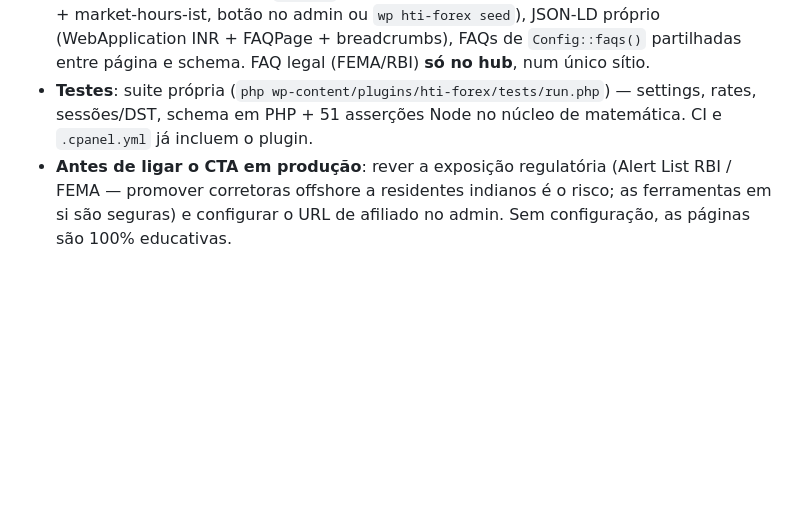
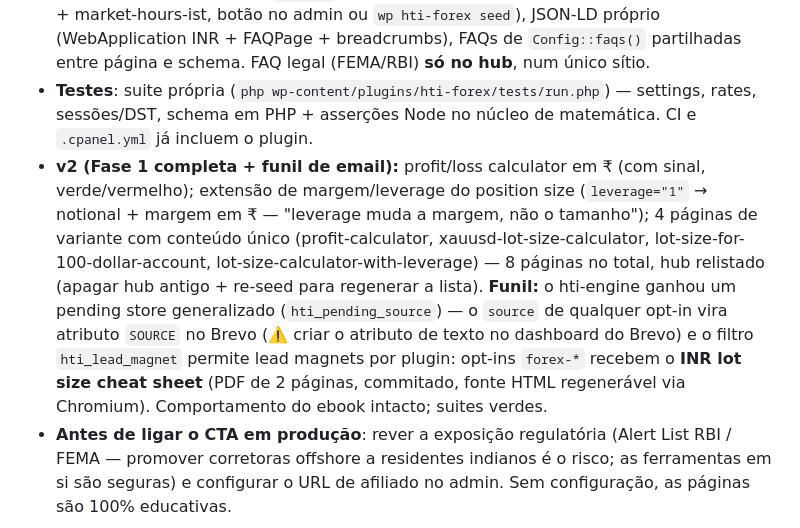
Before and after one commit to luismsmarques/how-to-invest-v2, a Markdown page: STATUS.md, the part around the change. Rendered like a GitHub page; blank space fills up the shorter version.

Commit message:
docs(forex): v2 handoff — variant pages, Brevo SOURCE step, magnet upkeep
README walkthrough now covers the eight seeded pages, the hub re-seed after
new variants, and the required Brevo SOURCE text attribute; the phase-2
backlog reflects what shipped (profit/loss, variants, attribution, cheat
sheet) and what remains (campaign landers, NSE/MCX converters, romanized
Hindi/Tamil education, funding-cost calculator), plus how to refresh the
PDF's dated reference rates. STATUS.md carries the v2 summary.

Co-Authored-By: Claude Fable 5 <noreply@anthropic.com>
Claude-Session: https://claude.ai/code/session_01BKu3uYyPqv8598rTN3wgv1

```diff
--- a/STATUS.md
+++ b/STATUS.md
@@ -203,8 +203,21 @@ alterado.
   de `Config::faqs()` partilhadas entre página e schema. FAQ legal (FEMA/RBI)
   **só no hub**, num único sítio.
 - **Testes**: suite própria (`php wp-content/plugins/hti-forex/tests/run.php`)
-  — settings, rates, sessões/DST, schema em PHP + 51 asserções Node no núcleo
+  — settings, rates, sessões/DST, schema em PHP + asserções Node no núcleo
   de matemática. CI e `.cpanel.yml` já incluem o plugin.
+- **v2 (Fase 1 completa + funil de email):** profit/loss calculator em ₹
+  (com sinal, verde/vermelho); extensão de margem/leverage do position size
+  (`leverage="1"` → notional + margem em ₹ — "leverage muda a margem, não o
+  tamanho"); 4 páginas de variante com conteúdo único (profit-calculator,
+  xauusd-lot-size-calculator, lot-size-for-100-dollar-account,
+  lot-size-calculator-with-leverage) — 8 páginas no total, hub relistado
+  (apagar hub antigo + re-seed para regenerar a lista). **Funil:** o
+  hti-engine ganhou um pending store generalizado (`hti_pending_source`) —
+  o `source` de qualquer opt-in vira atributo `SOURCE` no Brevo (⚠️ criar o
+  atributo de texto no dashboard do Brevo) e o filtro `hti_lead_magnet`
+  permite lead magnets por plugin: opt-ins `forex-*` recebem o **INR lot
+  size cheat sheet** (PDF de 2 páginas, commitado, fonte HTML regenerável
+  via Chromium). Comportamento do ebook intacto; suites verdes.
 - **Antes de ligar o CTA em produção**: rever a exposição regulatória (Alert
   List RBI / FEMA — promover corretoras offshore a residentes indianos é o
   risco; as ferramentas em si são seguras) e configurar o URL de afiliado no
```
Also changed, not shown: 1 other file.
